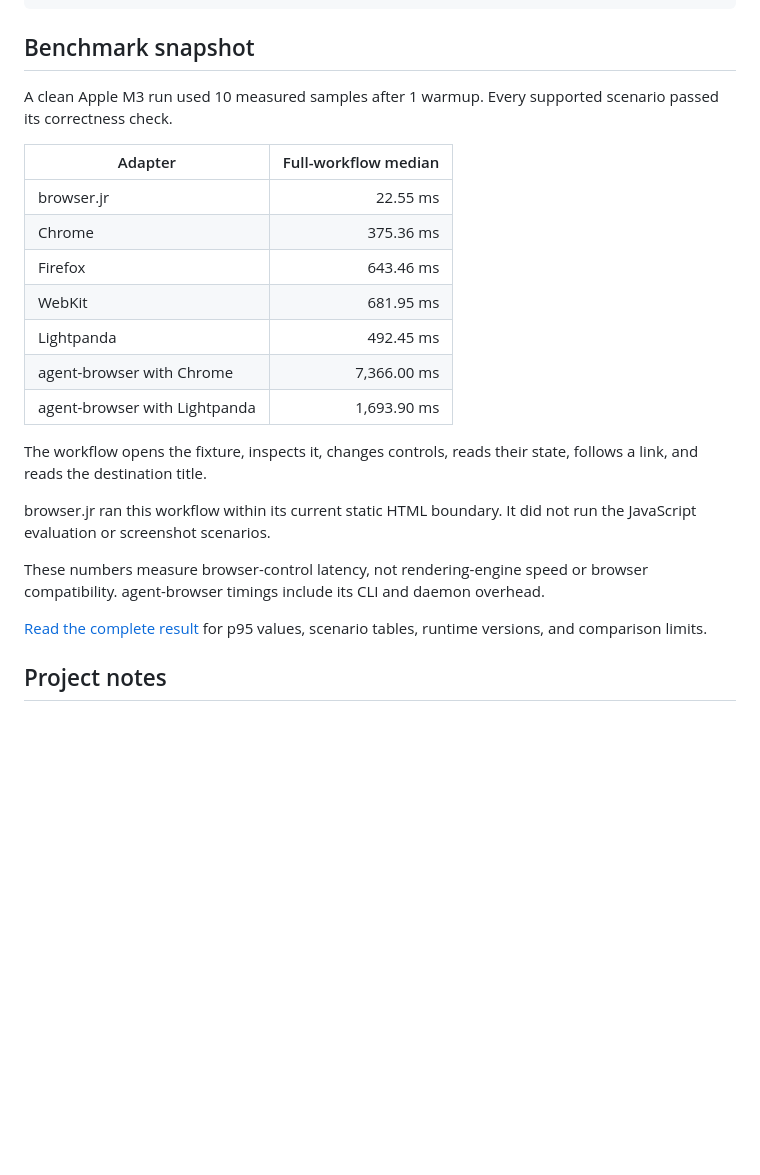
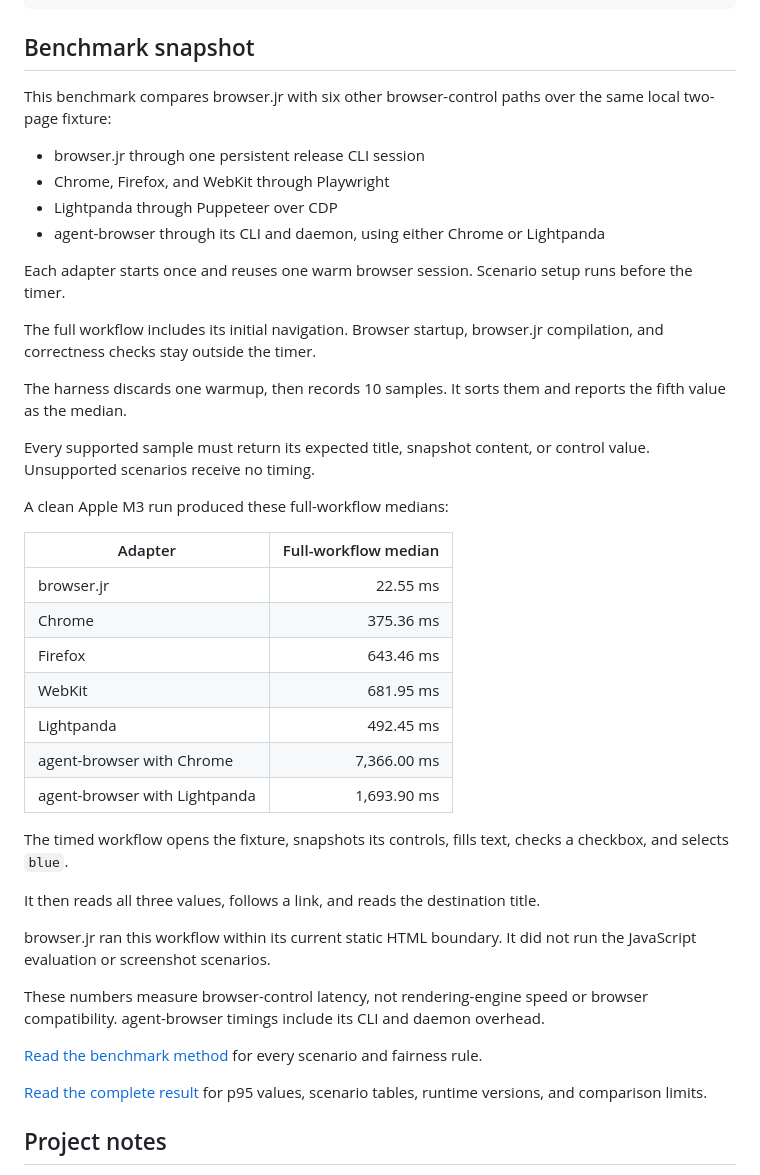
Before and after one commit to thoriqakbar0/browser.jr, a Markdown page: README.md, the part around the change. Drawn GitHub-style; blank space fills up the shorter version.

Commit message:
Explain browser benchmark results
The README listed medians without identifying each control path or timed
boundary. Readers had to inspect the benchmark source before they could
interpret the comparison.

This change puts the measurement rules beside the result table. A link
alone leaves the result ambiguous, while copying every scenario would
make the README harder to scan.

The added detail makes the benchmark section longer. It keeps
unsupported scenarios visible and avoids claims about rendering speed.

```diff
--- a/README.md
+++ b/README.md
@@ -85,7 +85,22 @@ pnpm bench
 
 ## Benchmark snapshot
 
-A clean Apple M3 run used 10 measured samples after 1 warmup. Every supported scenario passed its correctness check.
+This benchmark compares browser.jr with six other browser-control paths over the same local two-page fixture:
+
+- browser.jr through one persistent release CLI session
+- Chrome, Firefox, and WebKit through Playwright
+- Lightpanda through Puppeteer over CDP
+- agent-browser through its CLI and daemon, using either Chrome or Lightpanda
+
+Each adapter starts once and reuses one warm browser session. Scenario setup runs before the timer.
+
+The full workflow includes its initial navigation. Browser startup, browser.jr compilation, and correctness checks stay outside the timer.
+
+The harness discards one warmup, then records 10 samples. It sorts them and reports the fifth value as the median.
+
+Every supported sample must return its expected title, snapshot content, or control value. Unsupported scenarios receive no timing.
+
+A clean Apple M3 run produced these full-workflow medians:
 
 | Adapter | Full-workflow median |
 | --- | ---: |
@@ -97,11 +112,15 @@ A clean Apple M3 run used 10 measured samples after 1 warmup. Every supported sc
 | agent-browser with Chrome | 7,366.00 ms |
 | agent-browser with Lightpanda | 1,693.90 ms |
 
-The workflow opens the fixture, inspects it, changes controls, reads their state, follows a link, and reads the destination title.
+The timed workflow opens the fixture, snapshots its controls, fills text, checks a checkbox, and selects `blue`.
+
+It then reads all three values, follows a link, and reads the destination title.
 
 browser.jr ran this workflow within its current static HTML boundary. It did not run the JavaScript evaluation or screenshot scenarios.
 
 These numbers measure browser-control latency, not rendering-engine speed or browser compatibility. agent-browser timings include its CLI and daemon overhead.
+
+[Read the benchmark method](benchmarks/README.md) for every scenario and fairness rule.
 
 [Read the complete result](benchmarks/results/README.md) for p95 values, scenario tables, runtime versions, and comparison limits.
 
```
Also changed, not shown: 1 other file.
